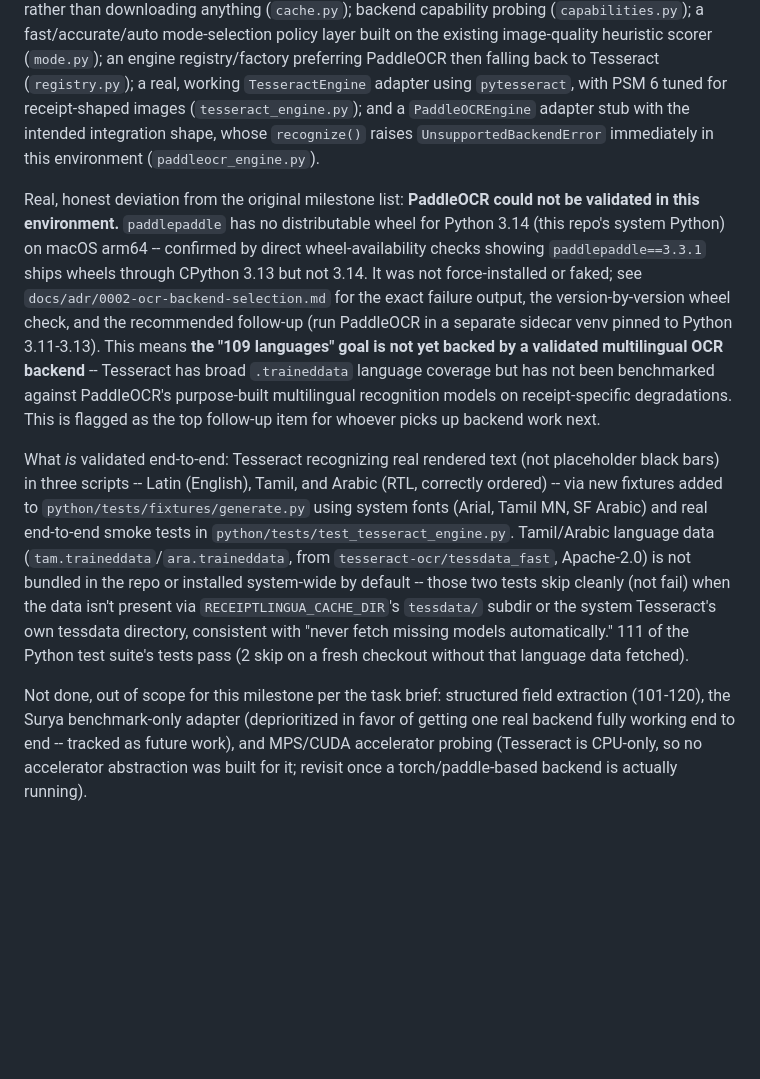
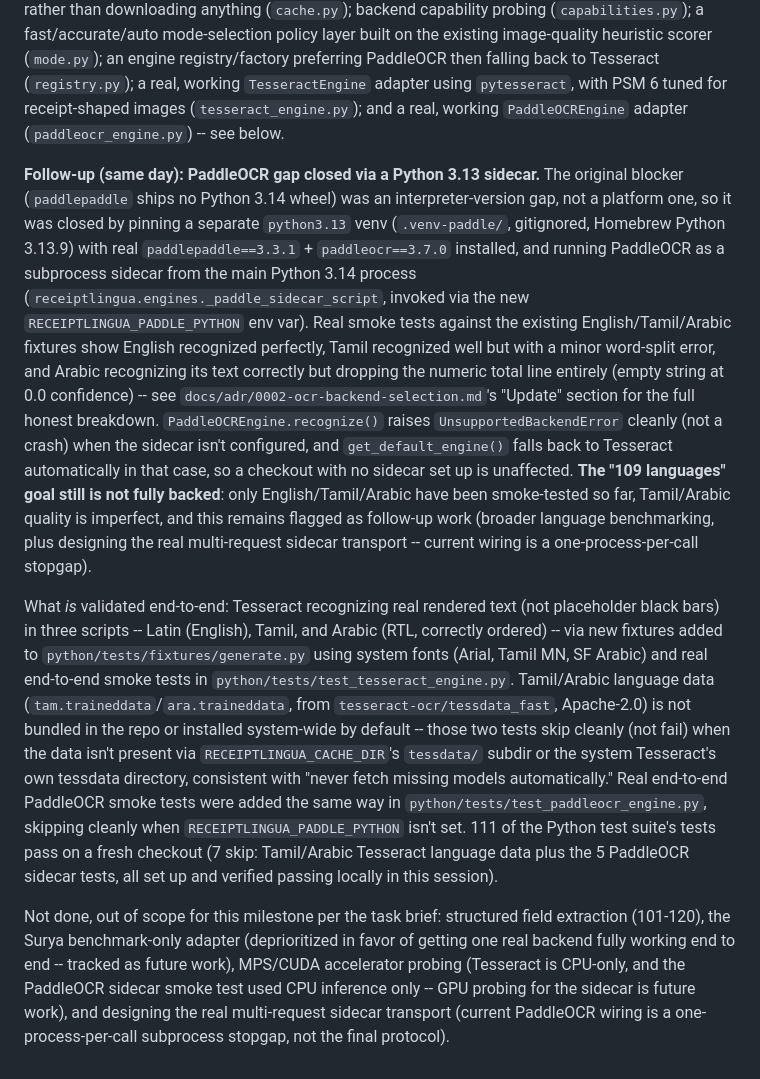
Before and after one commit to iamzayn19/receiptlingua, a Markdown page: docs/COMMIT_PLAN.md, the part around the change. Drawn GitHub-style; blank space fills up the shorter version.

```diff
--- a/docs/COMMIT_PLAN.md
+++ b/docs/COMMIT_PLAN.md
@@ -134,26 +134,31 @@ built on the existing image-quality heuristic scorer (`mode.py`); an
 engine registry/factory preferring PaddleOCR then falling back to
 Tesseract (`registry.py`); a real, working `TesseractEngine` adapter
 using `pytesseract`, with PSM 6 tuned for receipt-shaped images
-(`tesseract_engine.py`); and a `PaddleOCREngine` adapter stub with the
-intended integration shape, whose `recognize()` raises
-`UnsupportedBackendError` immediately in this environment
-(`paddleocr_engine.py`).
+(`tesseract_engine.py`); and a real, working `PaddleOCREngine` adapter
+(`paddleocr_engine.py`) -- see below.
 
-Real, honest deviation from the original milestone list: **PaddleOCR
-could not be validated in this environment.** `paddlepaddle` has no
-distributable wheel for Python 3.14 (this repo's system Python) on
-macOS arm64 -- confirmed by direct wheel-availability checks showing
-`paddlepaddle==3.3.1` ships wheels through CPython 3.13 but not 3.14. It
-was not force-installed or faked; see
-`docs/adr/0002-ocr-backend-selection.md` for the exact failure output,
-the version-by-version wheel check, and the recommended follow-up (run
-PaddleOCR in a separate sidecar venv pinned to Python 3.11-3.13). This
-means **the "109 languages" goal is not yet backed by a validated
-multilingual OCR backend** -- Tesseract has broad `.traineddata`
-language coverage but has not been benchmarked against PaddleOCR's
-purpose-built multilingual recognition models on receipt-specific
-degradations. This is flagged as the top follow-up item for whoever
-picks up backend work next.
+**Follow-up (same day): PaddleOCR gap closed via a Python 3.13 sidecar.**
+The original blocker (`paddlepaddle` ships no Python 3.14 wheel) was an
+interpreter-version gap, not a platform one, so it was closed by pinning
+a separate `python3.13` venv (`.venv-paddle/`, gitignored, Homebrew
+Python 3.13.9) with real `paddlepaddle==3.3.1` + `paddleocr==3.7.0`
+installed, and running PaddleOCR as a subprocess sidecar from the main
+Python 3.14 process (`receiptlingua.engines._paddle_sidecar_script`,
+invoked via the new `RECEIPTLINGUA_PADDLE_PYTHON` env var). Real smoke
+tests against the existing English/Tamil/Arabic fixtures show English
+recognized perfectly, Tamil recognized well but with a minor word-split
+error, and Arabic recognizing its text correctly but dropping the
+numeric total line entirely (empty string at 0.0 confidence) -- see
+`docs/adr/0002-ocr-backend-selection.md`'s "Update" section for the full
+honest breakdown. `PaddleOCREngine.recognize()` raises
+`UnsupportedBackendError` cleanly (not a crash) when the sidecar isn't
+configured, and `get_default_engine()` falls back to Tesseract
+automatically in that case, so a checkout with no sidecar set up is
+unaffected. **The "109 languages" goal still is not fully backed**: only
+English/Tamil/Arabic have been smoke-tested so far, Tamil/Arabic quality
+is imperfect, and this remains flagged as follow-up work (broader
+language benchmarking, plus designing the real multi-request sidecar
+transport -- current wiring is a one-process-per-call stopgap).
 
 What *is* validated end-to-end: Tesseract recognizing real rendered text
 (not placeholder black bars) in three scripts -- Latin (English), Tamil,
@@ -166,12 +171,18 @@ Apache-2.0) is not bundled in the repo or installed system-wide by
 default -- those two tests skip cleanly (not fail) when the data isn't
 present via `RECEIPTLINGUA_CACHE_DIR`'s `tessdata/` subdir or the system
 Tesseract's own tessdata directory, consistent with "never fetch missing
-models automatically." 111 of the Python test suite's tests pass (2
-skip on a fresh checkout without that language data fetched).
+models automatically." Real end-to-end PaddleOCR smoke tests were added
+the same way in `python/tests/test_paddleocr_engine.py`, skipping cleanly
+when `RECEIPTLINGUA_PADDLE_PYTHON` isn't set. 111 of the Python test
+suite's tests pass on a fresh checkout (7 skip: Tamil/Arabic Tesseract
+language data plus the 5 PaddleOCR sidecar tests, all set up and
+verified passing locally in this session).
 
 Not done, out of scope for this milestone per the task brief: structured
 field extraction (101-120), the Surya benchmark-only adapter (deprioritized
 in favor of getting one real backend fully working end to end -- tracked
-as future work), and MPS/CUDA accelerator probing (Tesseract is CPU-only,
-so no accelerator abstraction was built for it; revisit once a
-torch/paddle-based backend is actually running).
+as future work), MPS/CUDA accelerator probing (Tesseract is CPU-only, and
+the PaddleOCR sidecar smoke test used CPU inference only -- GPU probing
+for the sidecar is future work), and designing the real multi-request
+sidecar transport (current PaddleOCR wiring is a one-process-per-call
+subprocess stopgap, not the final protocol).
```
Also changed, not shown: docs/adr/0002-ocr-backend-selection.md (+81 -21 lines).
